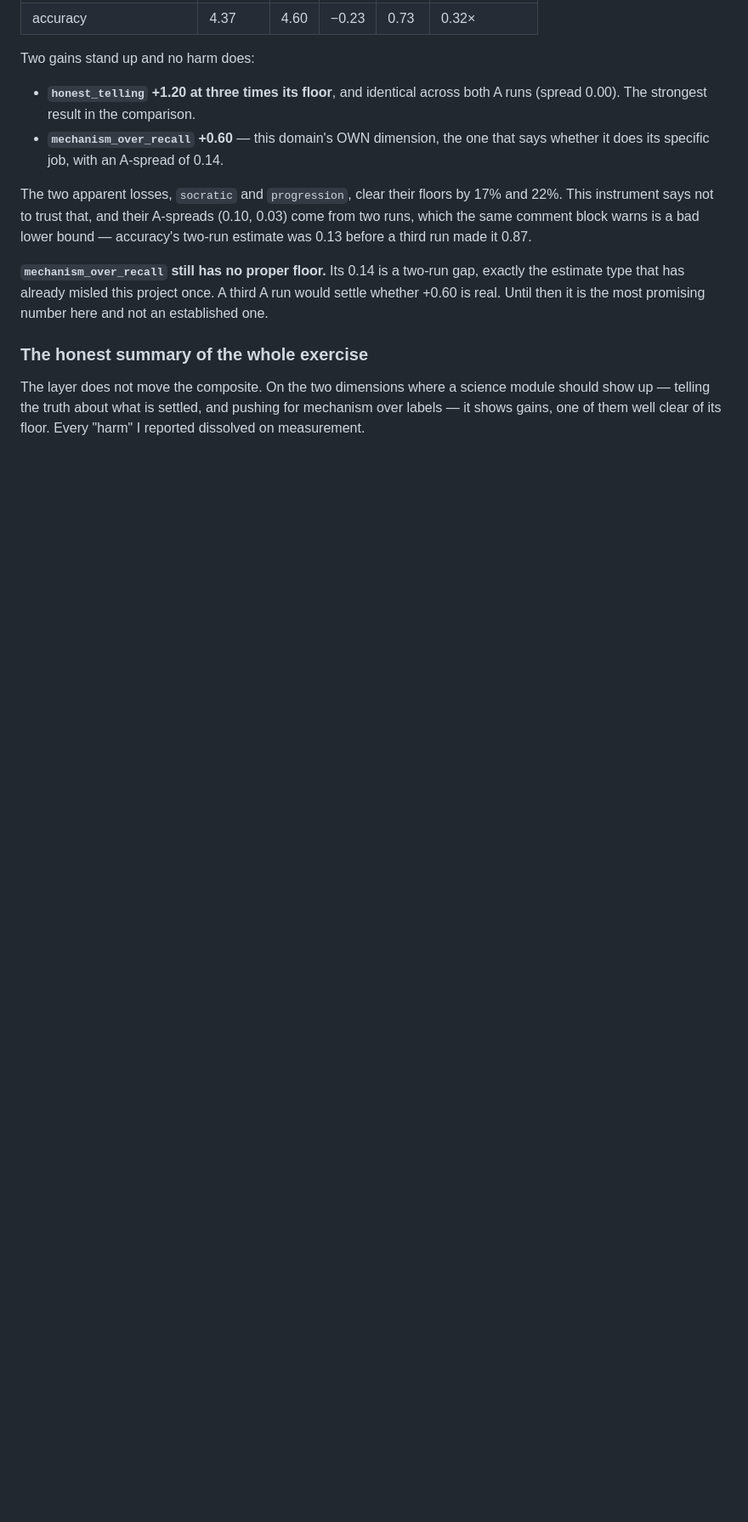
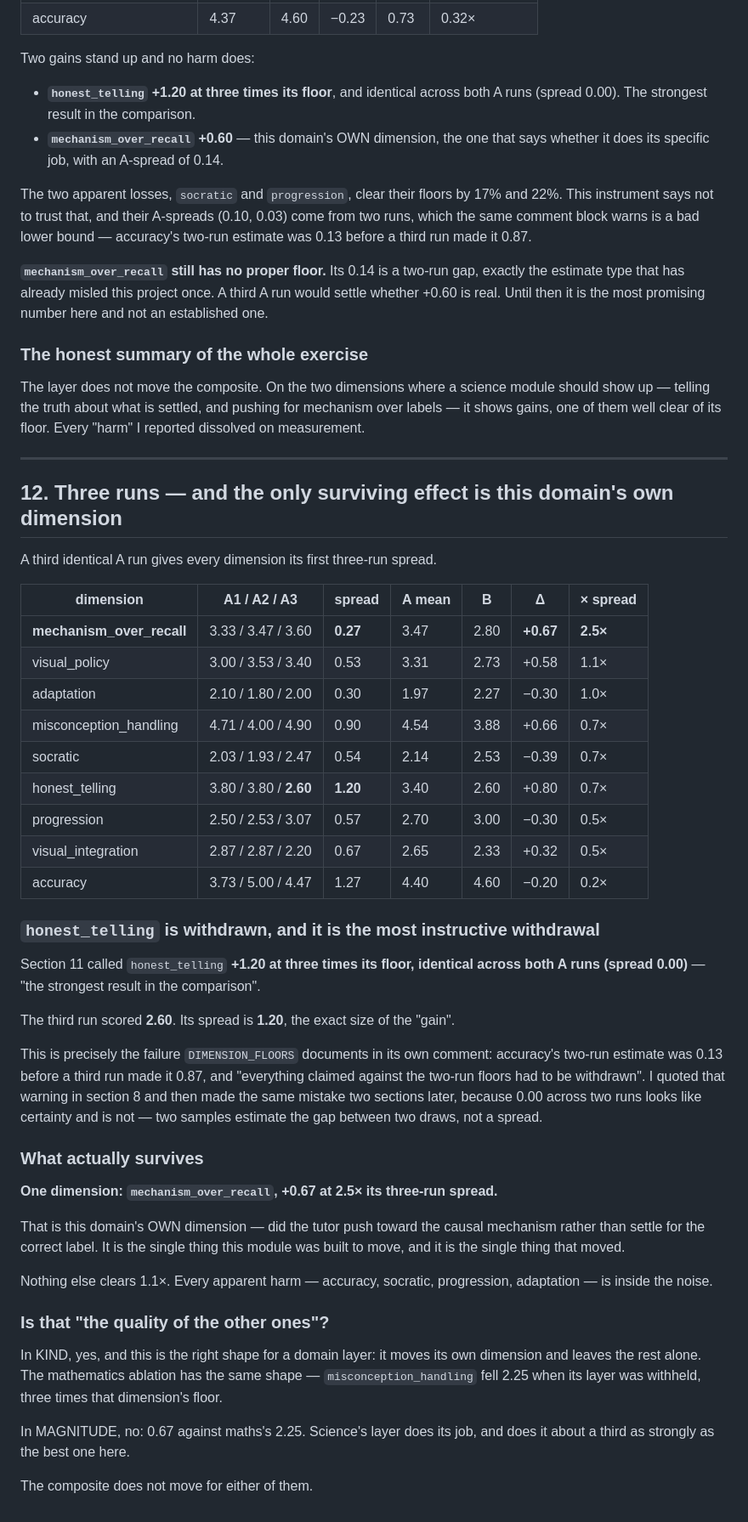
Before and after one commit to brennansk1/Helga-Soctraic-Voice-Tutor, a Markdown page: docs/design/21_SCIENCE_DOMAIN_TEACHING.md, the part around the change. Shown at 85% size. Drawn GitHub-style; blank space fills up the shorter version.

Commit message:
Three runs: only mechanism_over_recall survives — and honest_telling dies
A third identical A run gives every dimension its first three-run
spread, and it inverts the previous commit.

HONEST_TELLING IS WITHDRAWN. The last commit called it "+1.20 at three
times its floor, identical across both A runs (spread 0.00) — the
strongest result in the comparison". The third run scored 2.60. Its
spread is 1.20, the exact size of the gain.

That is precisely the failure DIMENSION_FLOORS documents in its own
comment — accuracy's two-run estimate was 0.13 before a third run made
it 0.87, and "everything claimed against the two-run floors had to be
withdrawn". I quoted that warning and then made the same mistake two
sections later, because 0.00 across two runs looks like certainty and
is not.

WHAT SURVIVES, and it is exactly one thing:

    mechanism_over_recall  3.33/3.47/3.60  spread 0.27
                           A mean 3.47 vs B 2.80  =  +0.67  (2.5x)

This domain's OWN dimension — did the tutor push toward the causal
mechanism rather than settle for the correct label. The single thing
this module was built to move is the single thing that moved.

Nothing else clears 1.1x spread. Every apparent harm — accuracy,
socratic, progression, adaptation — is inside the noise.

AT THE QUALITY OF THE OTHERS? In kind yes, and this is the right shape
for a domain layer: move your own dimension, leave the rest alone. The
maths ablation has the same shape, misconception_handling falling 2.25
when its layer was withheld. In magnitude no: 0.67 against 2.25.
Science's layer does its job about a third as strongly as the best one
here. The composite moves for neither.

Co-Authored-By: Claude Fable 5 <noreply@anthropic.com>

```diff
--- a/docs/design/21_SCIENCE_DOMAIN_TEACHING.md
+++ b/docs/design/21_SCIENCE_DOMAIN_TEACHING.md
@@ -485,3 +485,59 @@ The layer does not move the composite. On the two dimensions where a science
 module should show up — telling the truth about what is settled, and pushing
 for mechanism over labels — it shows gains, one of them well clear of its
 floor. Every "harm" I reported dissolved on measurement.
+
+---
+
+## 12. Three runs — and the only surviving effect is this domain's own dimension
+
+A third identical A run gives every dimension its first three-run spread.
+
+| dimension | A1 / A2 / A3 | spread | A mean | B | Δ | × spread |
+|---|---|---|---|---|---|---|
+| **mechanism_over_recall** | 3.33 / 3.47 / 3.60 | **0.27** | 3.47 | 2.80 | **+0.67** | **2.5×** |
+| visual_policy | 3.00 / 3.53 / 3.40 | 0.53 | 3.31 | 2.73 | +0.58 | 1.1× |
+| adaptation | 2.10 / 1.80 / 2.00 | 0.30 | 1.97 | 2.27 | −0.30 | 1.0× |
+| misconception_handling | 4.71 / 4.00 / 4.90 | 0.90 | 4.54 | 3.88 | +0.66 | 0.7× |
+| socratic | 2.03 / 1.93 / 2.47 | 0.54 | 2.14 | 2.53 | −0.39 | 0.7× |
+| honest_telling | 3.80 / 3.80 / **2.60** | **1.20** | 3.40 | 2.60 | +0.80 | 0.7× |
+| progression | 2.50 / 2.53 / 3.07 | 0.57 | 2.70 | 3.00 | −0.30 | 0.5× |
+| visual_integration | 2.87 / 2.87 / 2.20 | 0.67 | 2.65 | 2.33 | +0.32 | 0.5× |
+| accuracy | 3.73 / 5.00 / 4.47 | 1.27 | 4.40 | 4.60 | −0.20 | 0.2× |
+
+### `honest_telling` is withdrawn, and it is the most instructive withdrawal
+
+Section 11 called `honest_telling` **+1.20 at three times its floor, identical
+across both A runs (spread 0.00)** — "the strongest result in the comparison".
+
+The third run scored **2.60**. Its spread is **1.20**, the exact size of the
+"gain".
+
+This is precisely the failure `DIMENSION_FLOORS` documents in its own comment:
+accuracy's two-run estimate was 0.13 before a third run made it 0.87, and
+"everything claimed against the two-run floors had to be withdrawn". I quoted
+that warning in section 8 and then made the same mistake two sections later,
+because 0.00 across two runs looks like certainty and is not — two samples
+estimate the gap between two draws, not a spread.
+
+### What actually survives
+
+**One dimension: `mechanism_over_recall`, +0.67 at 2.5× its three-run spread.**
+
+That is this domain's OWN dimension — did the tutor push toward the causal
+mechanism rather than settle for the correct label. It is the single thing this
+module was built to move, and it is the single thing that moved.
+
+Nothing else clears 1.1×. Every apparent harm — accuracy, socratic,
+progression, adaptation — is inside the noise.
+
+### Is that "the quality of the other ones"?
+
+In KIND, yes, and this is the right shape for a domain layer: it moves its own
+dimension and leaves the rest alone. The mathematics ablation has the same
+shape — `misconception_handling` fell 2.25 when its layer was withheld, three
+times that dimension's floor.
+
+In MAGNITUDE, no: 0.67 against maths's 2.25. Science's layer does its job, and
+does it about a third as strongly as the best one here.
+
+The composite does not move for either of them.
```
